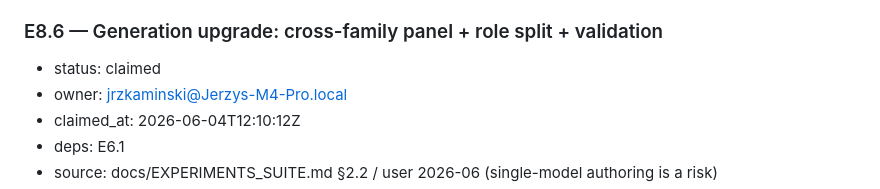
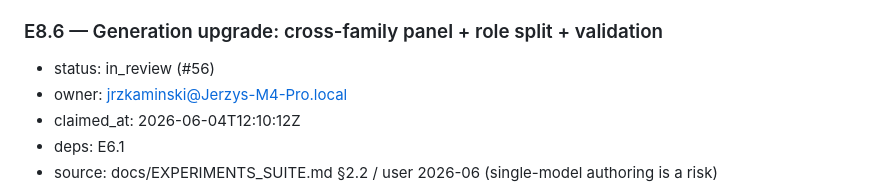
Before and after one commit to ITMO-NSS-team/DynamicMCPBench, a Markdown page: docs/PLAN.md, the part around the change. Rendered like a GitHub page.

Commit message:
chore(plan): mark E8.6 in_review (#56)

```diff
--- a/docs/PLAN.md
+++ b/docs/PLAN.md
@@ -505,7 +505,7 @@ cross-family panel (explorer ≠ distiller), not a single model.
 - done-when: incomplete-aggregation (E3) surfaced as an explicit IAE rate in the SAE summary; smoke-tested.
 
 ### E8.6 — Generation upgrade: cross-family panel + role split + validation
-- status: claimed
+- status: in_review (#56)
 - owner: jrzkaminski@Jerzys-M4-Pro.local
 - claimed_at: 2026-06-04T12:10:12Z
 - deps: E6.1
```
